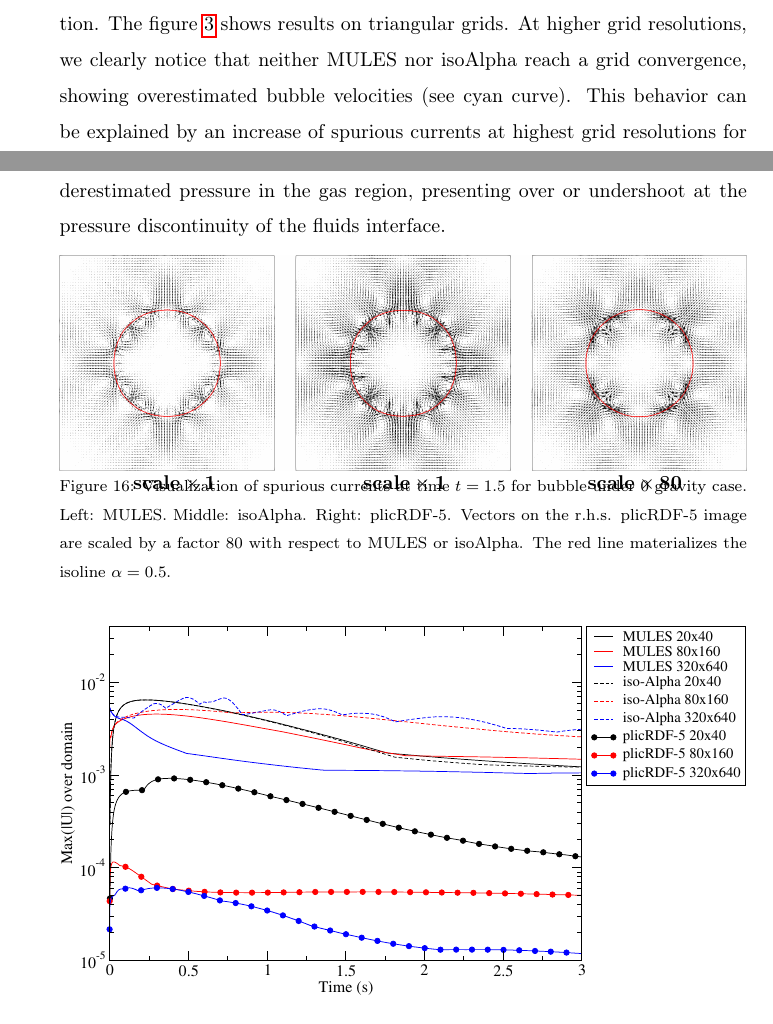
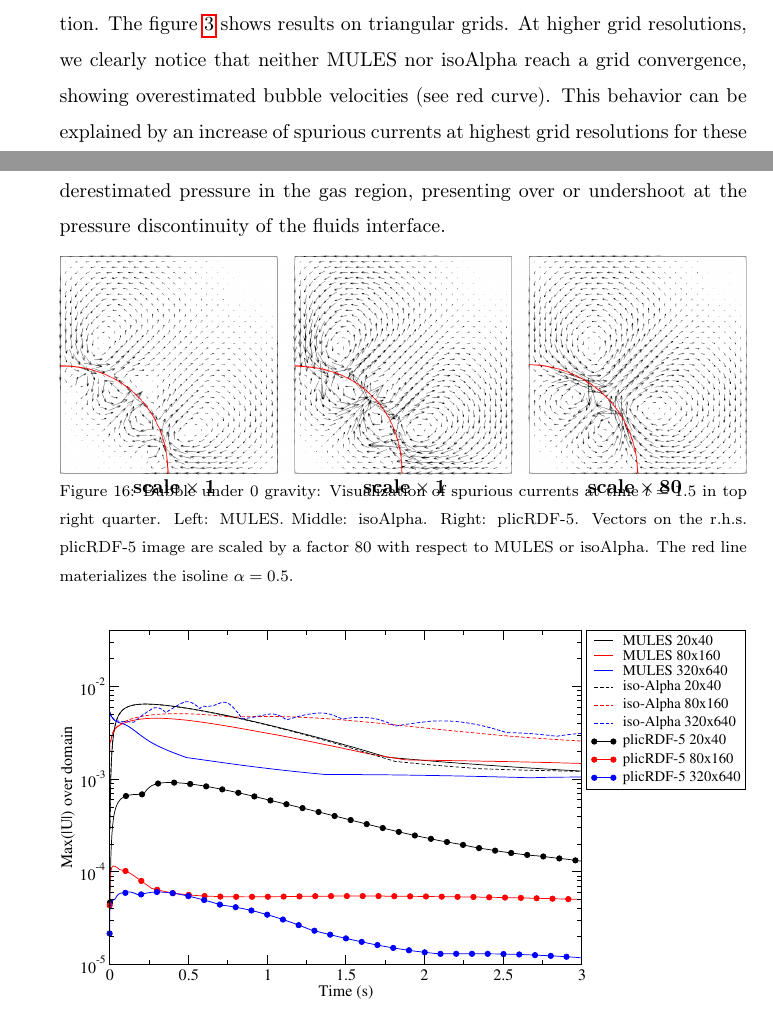
Before and after one commit to marwahaha/OE-2018-Paper_Hysing_benchmark, a LaTeX paper (OE-2018-OFW13-L.Gamet.et.al_Bubble_benchmark.tex): two parts of pages 8 and 20 of 26, joined at a grey line, cut so that both start at the same text. Compiled offline with pdfLaTeX.

Commit message:
Visualisation of spurious currents vector field in a quarter

```diff
--- a/OE-2018-OFW13-L.Gamet.et.al_Bubble_benchmark.tex
+++ b/OE-2018-OFW13-L.Gamet.et.al_Bubble_benchmark.tex
@@ -206,7 +206,7 @@ where $\Delta_z$ denotes the size of the grid in the non-significant direction~$
 \label{fig:HB_Uns_bubble_velocity}
 \end{figure}
 
-The figure~\ref{fig:HB_Struct_bubble_velocity} shows results for the rise velocity for MULES, isoAdvector isoAlpha and plicRDF-5 on hexahedral grids compared to the highest resolution available literature reference data. We first note that grid convergence is reached by all three OpenFOAM solvers. MULES and plicRDF-5 results are rather similar, while isoAlpha results converge to a slightly different solution. The figure~\ref{fig:HB_Uns_bubble_velocity} shows results on triangular grids. At higher grid resolutions, we clearly notice that neither MULES nor isoAlpha reach a grid convergence, showing overestimated bubble velocities (see cyan curve). This behavior can be explained by an increase of spurious currents at highest grid resolutions for these methods. The integral procedure to compute bubble velocity of equation~\ref{eqnPPvelocity} inherently accounts for spurious currents in the solution. Spurious currents will be discussed hereafter in section~\ref{sec_spuriouscase}.
+The figure~\ref{fig:HB_Struct_bubble_velocity} shows results for the rise velocity for MULES, isoAdvector isoAlpha and plicRDF-5 on hexahedral grids compared to the highest resolution available literature reference data. We first note that grid convergence is reached by all three OpenFOAM solvers. MULES and plicRDF-5 results are rather similar, while isoAlpha results converge to a slightly different solution. The figure~\ref{fig:HB_Uns_bubble_velocity} shows results on triangular grids. At higher grid resolutions, we clearly notice that neither MULES nor isoAlpha reach a grid convergence, showing overestimated bubble velocities (see red curve). This behavior can be explained by an increase of spurious currents at highest grid resolutions for these methods. The integral procedure to compute bubble velocity of equation~\ref{eqnPPvelocity} inherently accounts for spurious currents in the solution. Spurious currents will be discussed hereafter in section~\ref{sec_spuriouscase}.
 
 Figure~\ref{fig:HB_bubble_shape_3_others} shows the bubble shape at time $t=3$ obtained by solvers of the literature. It can first be noted that every code gives a different solution, particularly in the trains of detached bubbles. As a matter of fact, the test case number 2 of the benchmark of Hysing~\cite{Hysing2009} is more challenging to simulate than test case 1. Figures~\ref{fig:HB_bubble_shape_3_MULES}, \ref{fig:HB_bubble_shape_3_isoAlpha} and~\ref{fig:HB_bubble_shape_3_plicRDF5} compare the bubble shapes for respectively MULES, isoAlpha and plicRDF-5, for two grid resolutions, either on hexahedral or prismatic meshes. All bubble shapes for all solvers are rather coherent in terms of global positions of the main leading and trailing fronts. For each solver of figures~\ref{fig:HB_bubble_shape_3_MULES}, \ref{fig:HB_bubble_shape_3_isoAlpha} and~\ref{fig:HB_bubble_shape_3_plicRDF5}, the trains of detached bubbles are different between hexahedral and prismatic grids. The finest grids results are close to MooNMD and Basilik shapes, as plotted on figure~\ref{fig:HB_bubble_shape_3_others}.
 
@@ -355,7 +355,7 @@ where $R_1$ and $R_2$ are curvature radii along two perpendicular directions. As
 \begin{figure}[!h]
  \begin{center}
    \vspace{-1mm}
-   \includegraphics[width=\textwidth]{figures/spuriousCurrents_MULES_vs_isoAlpha_vs_plicRDF-5-scaleX80_time=1p5_080x160.png}
+   \includegraphics[width=\textwidth]{figures/spuriousCurrents_MULES_vs_isoAlpha_vs_plicRDF-5-scaleX80_time=1p5_080x160_quarter.png}
  \end{center}
  \vspace{-11mm}
  \begin{tabular}{p{0.3\textwidth}p{0.3\textwidth}p{0.3\textwidth}}
@@ -373,7 +373,7 @@ where $R_1$ and $R_2$ are curvature radii along two perpendicular directions. As
     \\
  \end{tabular}
  \vspace{-11mm}
-\caption{Visualization of spurious currents at time $t=1.5$ for bubble under 0 gravity case. Left: MULES. Middle: isoAlpha. Right: plicRDF-5. Vectors on the r.h.s. plicRDF-5 image are scaled by a factor 80 with respect to MULES or isoAlpha. The red line materializes the isoline $\alpha=0.5$.}
+\caption{Bubble under 0 gravity: Visualization of spurious currents at time $t=1.5$ in top right quarter. Left: MULES. Middle: isoAlpha. Right: plicRDF-5. Vectors on the r.h.s. plicRDF-5 image are scaled by a factor 80 with respect to MULES or isoAlpha. The red line materializes the isoline $\alpha=0.5$.}
 \label{fig:spuriousCurrents_velocityField}
 \end{figure}
 
```
Also changed, not shown: figures/spuriousCurrents_MULES_vs_isoAlpha_vs_plicRDF-5-scaleX80_time=1p5_080x160_quarter.png (added).
